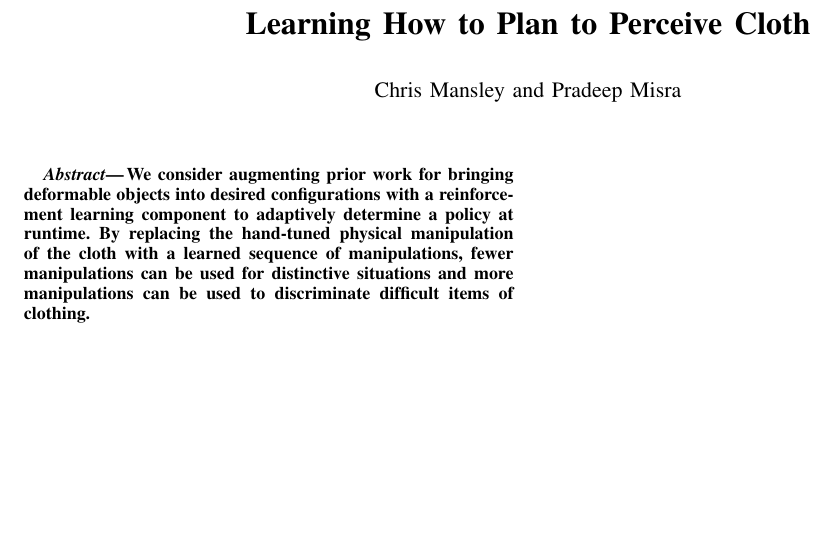
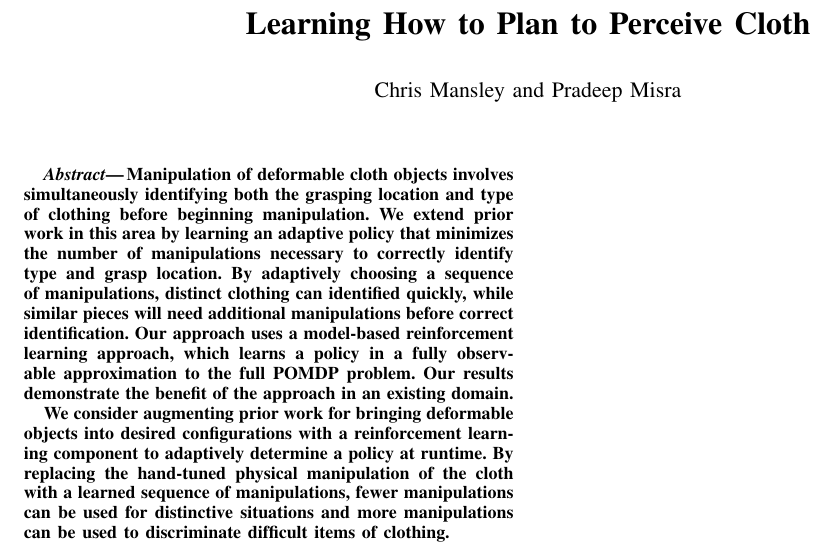
Before and after one commit to cmansley/icra12, a LaTeX paper (paper.tex, which reads abstract.tex): part of the page, cut so that both start at the same text, the shorter picture padded with empty space. Compiled offline with pdfLaTeX.

Commit message:
Update abstract

```diff
--- a/abstract.tex
+++ b/abstract.tex
@@ -1,3 +1,16 @@
+Manipulation of deformable cloth objects involves simultaneously
+identifying both the grasping location and type of clothing before
+beginning manipulation. We extend prior work in this area by learning
+an adaptive policy that minimizes the number of manipulations
+necessary to correctly identify type and grasp location. By adaptively
+choosing a sequence of manipulations, distinct clothing can identified
+quickly, while similar pieces will need additional manipulations
+before correct identification. Our approach uses a model-based
+reinforcement learning approach, which learns a policy in a fully
+observable approximation to the full POMDP problem. Our results
+demonstrate the benefit of the approach in an existing domain.
+
+
 We consider augmenting prior work for bringing deformable objects into
 desired configurations with a reinforcement learning component to
 adaptively determine a policy at runtime. By replacing the hand-tuned
```
